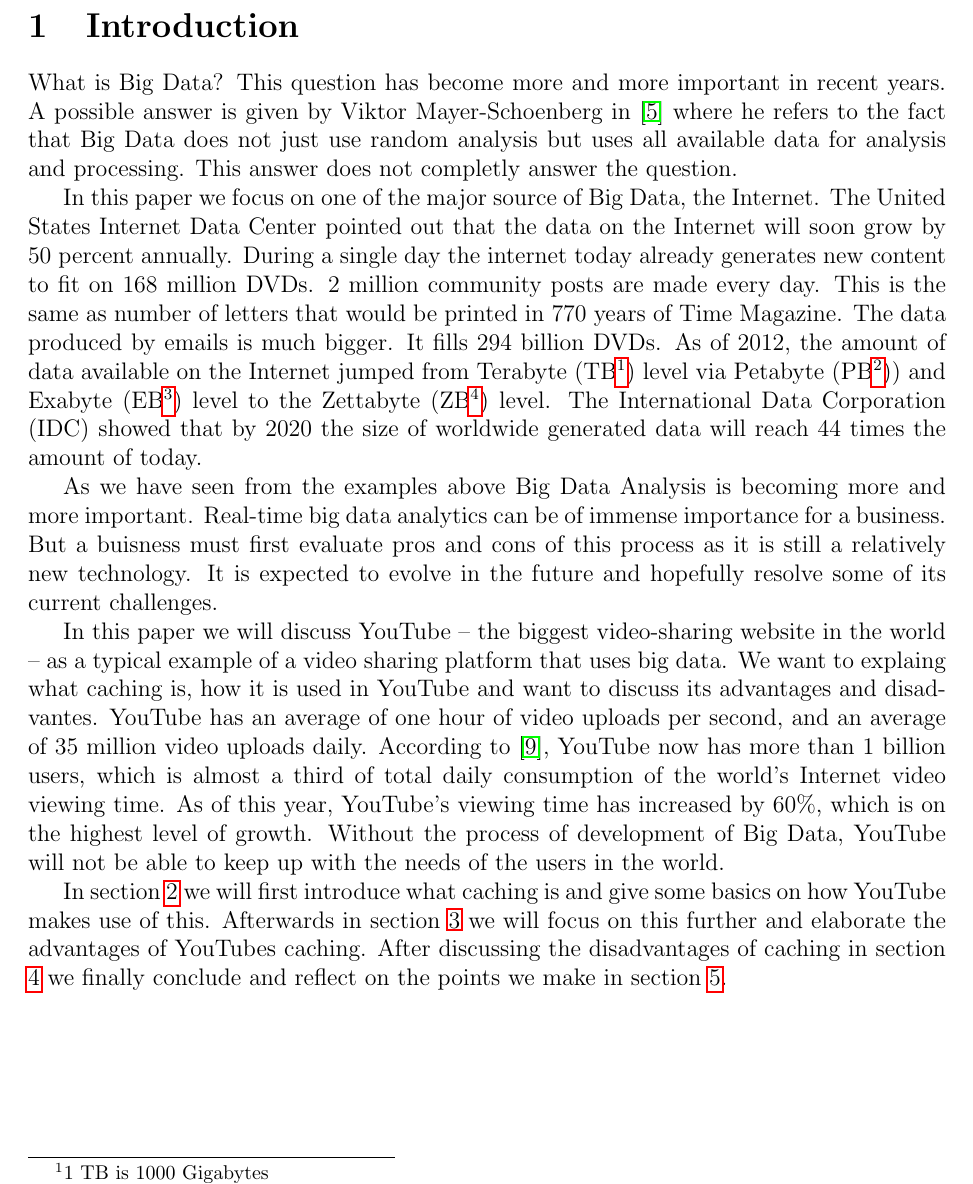
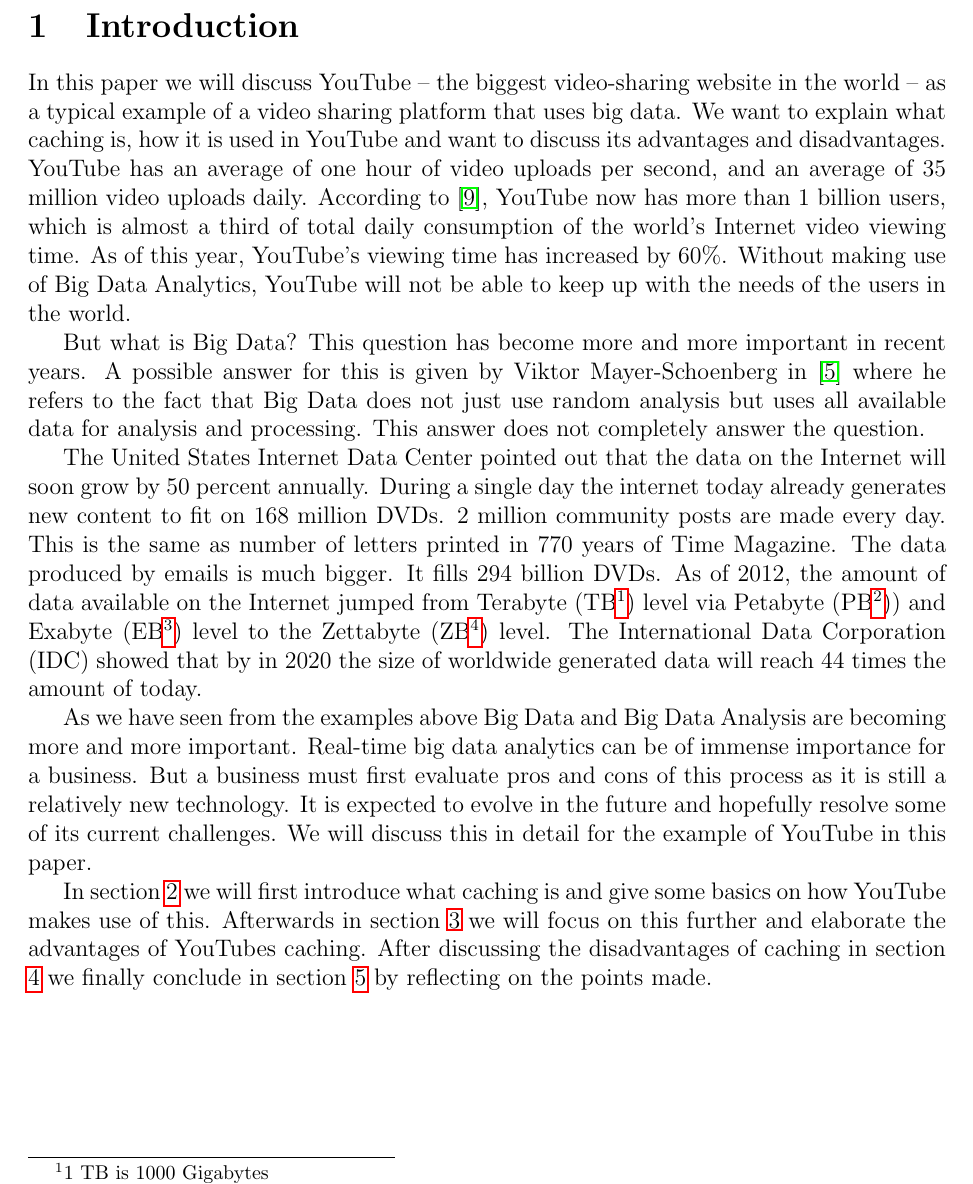
Before and after one commit to tkw1536/BigData, a LaTeX paper (draft/draft.tex, which reads draft/parts/intro.tex): part of page 4 of 13, cut so that both start at the same text. Compiled offline with pdfLaTeX.

Commit message:
Say what we are doing first

```diff
--- a/draft/parts/intro.tex
+++ b/draft/parts/intro.tex
@@ -1,10 +1,9 @@
-What is Big Data? This question has become more and more important in recent years. A possible answer is given by Viktor Mayer-Schoenberg in \cite{Mayer-Schnberger:2013:BDR:2588165} where he refers to the fact that Big Data does not just use random analysis but uses all available data for analysis and processing. This answer does not completly answer the question.
+In this paper we will discuss YouTube -- the biggest video-sharing website in the world -- as a typical example of a video sharing platform that uses big data. We want to explain what caching is, how it is used in YouTube and want to discuss its advantages and disadvantages. YouTube has an average of one hour of video uploads per second, and an average of 35 million video uploads daily. According to \cite{expandedramblings:stats}, YouTube now has more than 1 billion users, which is almost a third of total daily consumption of the world's Internet video viewing time. As of this year, YouTube's viewing time has increased by 60\%. Without making use of Big Data Analytics, YouTube will not be able to keep up with the needs of the users in the world.
 
-In this paper we focus on one of the major source of Big Data, the Internet.
-The United States Internet Data Center pointed out that the data on the Internet will soon grow by 50 percent annually. During a single day the internet today already generates new content to fit on 168 million DVDs. 2 million community posts are made every day. This is the same as number of letters that would be printed in 770 years of Time Magazine. The data produced by emails is much bigger. It fills 294 billion DVDs. As of 2012, the amount of data available on the Internet jumped from Terabyte (TB\footnote{1 TB is 1000 Gigabytes}) level via Petabyte (PB\footnote{1 PB is 1000 TB})) and Exabyte (EB\footnote{1 EB is 1000 TB}) level to the Zettabyte (ZB\footnote{1 ZB is 1000 EB}) level. The International Data Corporation (IDC) showed that by 2020 the size of worldwide generated data will reach 44 times the amount of today.
+But what is Big Data? This question has become more and more important in recent years. A possible answer for this is given by Viktor Mayer-Schoenberg in \cite{Mayer-Schnberger:2013:BDR:2588165} where he refers to the fact that Big Data does not just use random analysis but uses all available data for analysis and processing. This answer does not completely answer the question.
 
-As we have seen from the examples above Big Data Analysis is becoming more and more important. Real-time big data analytics can be of immense importance for a business. But a buisness must first evaluate pros and cons of this process as it is still a relatively new technology. It is expected to evolve in the future and hopefully resolve some of its current challenges.
+The United States Internet Data Center pointed out that the data on the Internet will soon grow by 50 percent annually. During a single day the internet today already generates new content to fit on 168 million DVDs. 2 million community posts are made every day. This is the same as number of letters printed in 770 years of Time Magazine. The data produced by emails is much bigger. It fills 294 billion DVDs. As of 2012, the amount of data available on the Internet jumped from Terabyte (TB\footnote{1 TB is 1000 Gigabytes}) level via Petabyte (PB\footnote{1 PB is 1000 TB})) and Exabyte (EB\footnote{1 EB is 1000 TB}) level to the Zettabyte (ZB\footnote{1 ZB is 1000 EB}) level. The International Data Corporation (IDC) showed that by in 2020 the size of worldwide generated data will reach 44 times the amount of today.
 
-In this paper we will discuss YouTube -- the biggest video-sharing website in the world -- as a typical example of a video sharing platform that uses big data. We want to explaing what caching is, how it is used in YouTube and want to discuss its advantages and disadvantes. YouTube has an average of one hour of video uploads per second, and an average of 35 million video uploads daily. According to \cite{expandedramblings:stats}, YouTube now has more than 1 billion users, which is almost a third of total daily consumption of the world's Internet video viewing time. As of this year, YouTube's viewing time has increased by 60\%, which is on the highest level of growth. Without the process of development of Big Data, YouTube will not be able to keep up with the needs of the users in the world.
+As we have seen from the examples above Big Data and Big Data Analysis are becoming more and more important. Real-time big data analytics can be of immense importance for a business. But a business must first evaluate pros and cons of this process as it is still a relatively new technology. It is expected to evolve in the future and hopefully resolve some of its current challenges. We will discuss this in detail for the example of YouTube in this paper.
 
-In section \ref{whatiscaching} we will first introduce what caching is and give some basics on how YouTube makes use of this. Afterwards in section \ref{advantages} we will focus on this further and elaborate the advantages of YouTubes caching. After discussing the disadvantages of caching in section \ref{disadvantages} we finally conclude and reflect on the points we make in section \ref{conclusion}.
+In section \ref{whatiscaching} we will first introduce what caching is and give some basics on how YouTube makes use of this. Afterwards in section \ref{advantages} we will focus on this further and elaborate the advantages of YouTubes caching. After discussing the disadvantages of caching in section \ref{disadvantages} we finally conclude in section \ref{conclusion} by reflecting on the points made.
```
Also changed, not shown: draft/draft.pdf.
